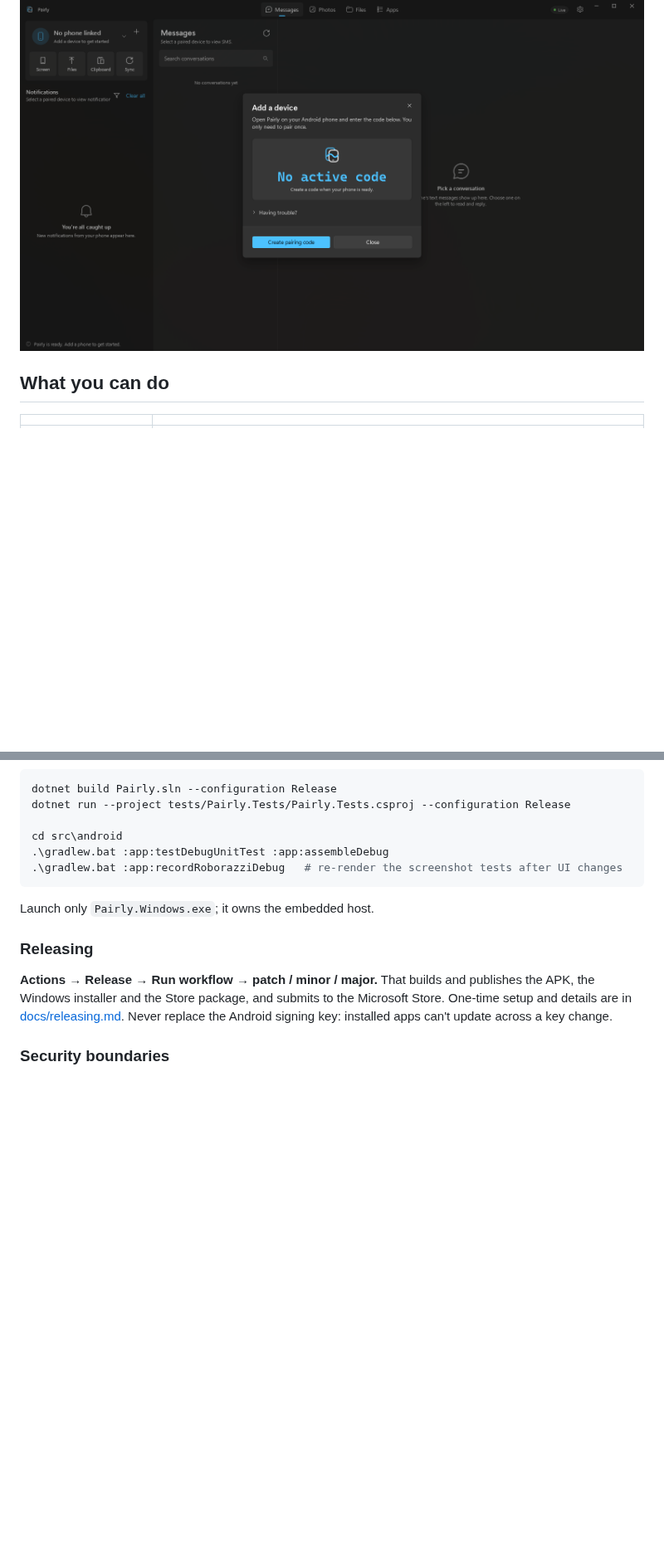
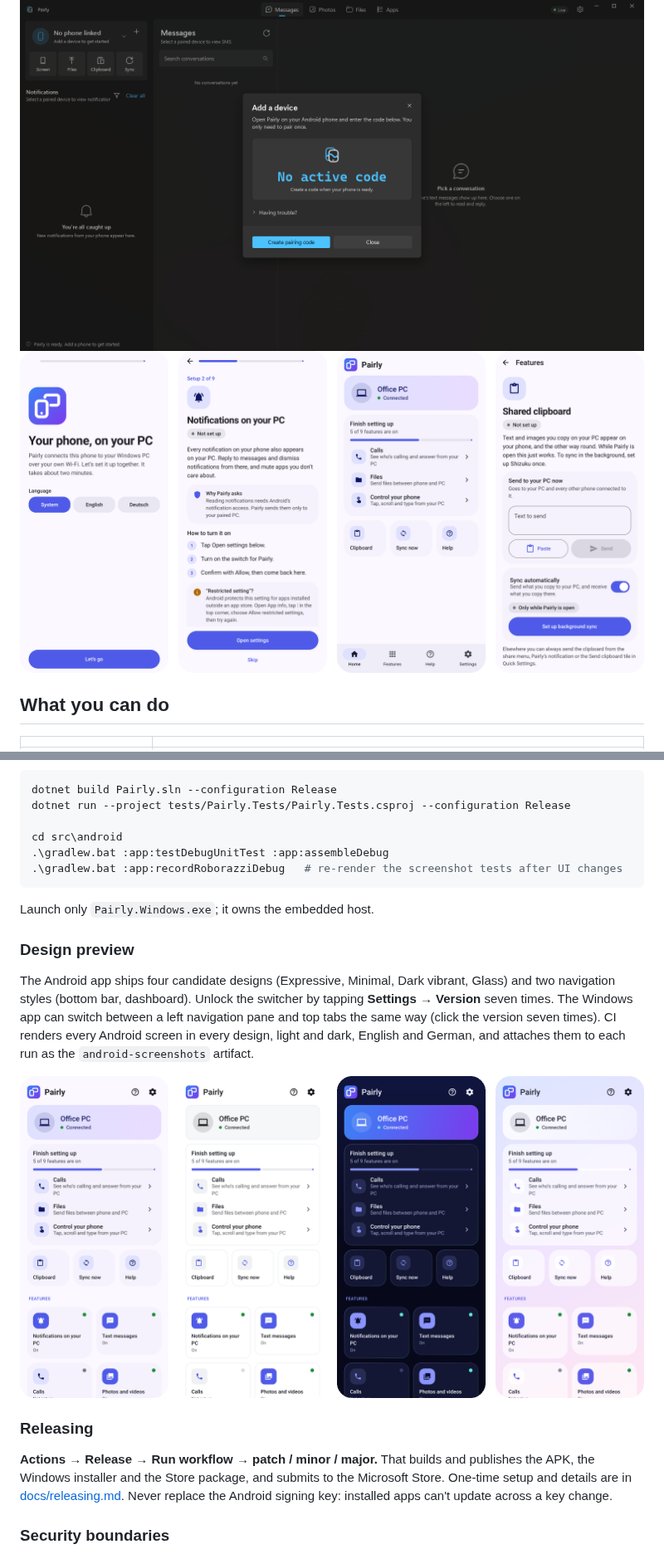
Before and after one commit to TheTobiTiger02/Pairly, a Markdown page: README.md, 2 parts joined by grey strips. Shown at 83% size. GitHub-like rendering; pictures changed too: docs/screenshots/android-designs.png (added), docs/screenshots/android.png (added); blank space fills up the shorter version.

```diff
--- a/README.md
+++ b/README.md
@@ -18,6 +18,8 @@ Messages, notifications, photos, files, a shared clipboard and your phone's scre
 [![CI](https://github.com/TheTobiTiger02/Pairly/actions/workflows/ci.yml/badge.svg)](https://github.com/TheTobiTiger02/Pairly/actions/workflows/ci.yml)
 
 <img src="docs/store-screenshot-1.png" width="820" alt="Pairly on Windows">
+
+<img src="docs/screenshots/android.png" width="820" alt="Pairly on Android: welcome, a guided setup step, home and the shared clipboard">
 
 </div>
 
@@ -90,6 +92,12 @@ cd src\android
 
 Launch only `Pairly.Windows.exe`; it owns the embedded host.
 
+### Design preview
+
+The Android app ships four candidate designs (Expressive, Minimal, Dark vibrant, Glass) and two navigation styles (bottom bar, dashboard). Unlock the switcher by tapping **Settings → Version** seven times. The Windows app can switch between a left navigation pane and top tabs the same way (click the version seven times). CI renders every Android screen in every design, light and dark, English and German, and attaches them to each run as the `android-screenshots` artifact.
+
+<img src="docs/screenshots/android-designs.png" width="820" alt="The four Android design candidates">
+
 ### Releasing
 
 **Actions → Release → Run workflow → patch / minor / major.** That builds and publishes the APK, the Windows installer and the Store package, and submits to the Microsoft Store. One-time setup and details are in [docs/releasing.md](docs/releasing.md). Never replace the Android signing key: installed apps can't update across a key change.
```
Also changed, not shown: README.de.md (+2 -0 lines), 10 other files.
